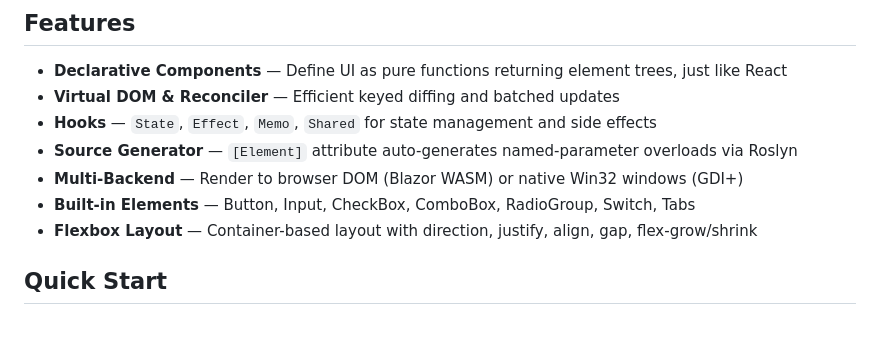
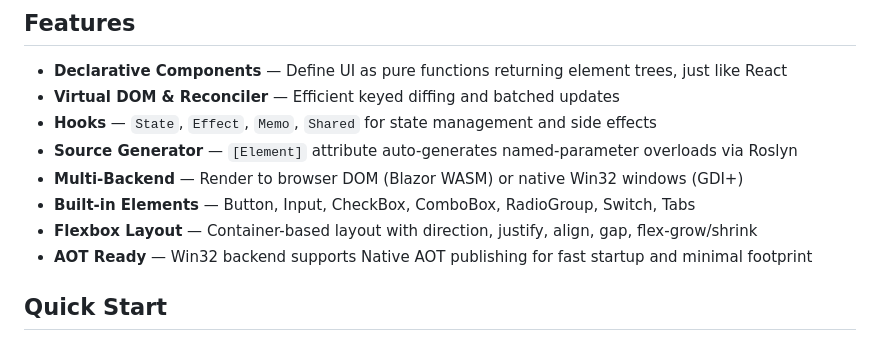
Before and after one commit to imxcstar/EchoUI, a Markdown page: README.md, the part around the change. Rendered like a GitHub page.

```diff
--- a/README.md
+++ b/README.md
@@ -19,6 +19,7 @@ A React-inspired declarative UI framework for .NET 9.0. Virtual DOM reconciler w
 - **Multi-Backend** — Render to browser DOM (Blazor WASM) or native Win32 windows (GDI+)
 - **Built-in Elements** — Button, Input, CheckBox, ComboBox, RadioGroup, Switch, Tabs
 - **Flexbox Layout** — Container-based layout with direction, justify, align, gap, flex-grow/shrink
+- **AOT Ready** — Win32 backend supports Native AOT publishing for fast startup and minimal footprint
 
 ## Quick Start
 
```
Also changed, not shown: README.zh-CN.md (+1 -0 lines).
